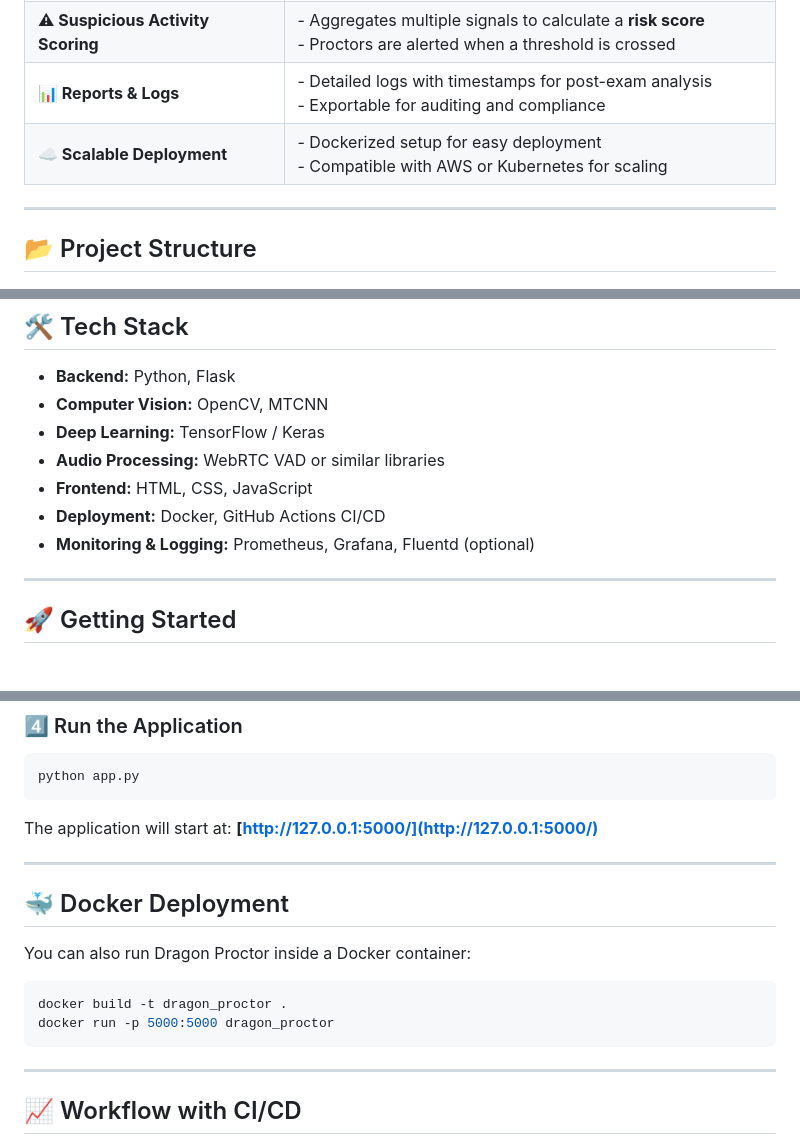
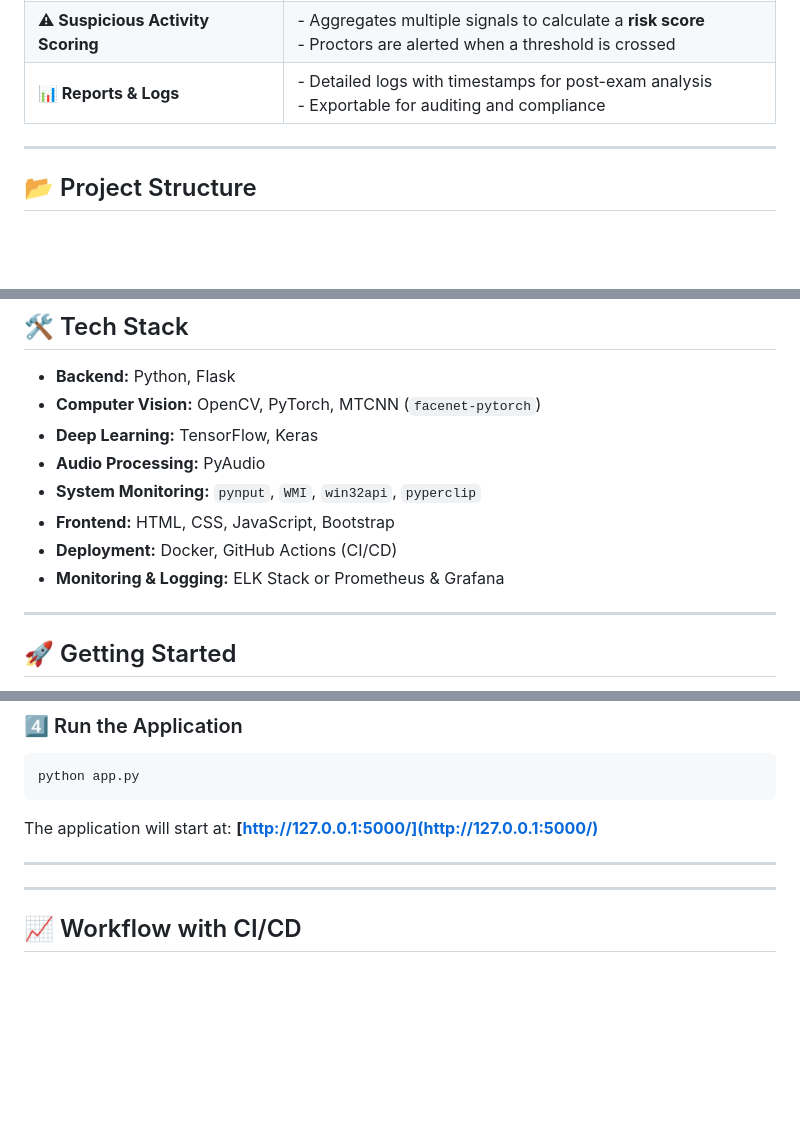
Before and after one commit to Monish21072004/dragon_proctor, a Markdown page: README.md, 3 parts joined by grey strips. GitHub-like rendering; blank space fills up the shorter version.

````diff
--- a/README.md
+++ b/README.md
@@ -17,7 +17,6 @@ It combines **face and emotion detection**, **audio analysis**, **behavioral mon
 | **🌐 Network Lockdown** | - Blocks unauthorized websites and applications during exams <br> - Prevents access to online resources |
 | **⚠ Suspicious Activity Scoring** | - Aggregates multiple signals to calculate a **risk score** <br> - Proctors are alerted when a threshold is crossed |
 | **📊 Reports & Logs** | - Detailed logs with timestamps for post-exam analysis <br> - Exportable for auditing and compliance |
-| **☁ Scalable Deployment** | - Dockerized setup for easy deployment <br> - Compatible with AWS or Kubernetes for scaling |
 
 ---
 
@@ -50,12 +49,14 @@ dragon\_proctor/
 ## 🛠 Tech Stack
 
 - **Backend:** Python, Flask
-- **Computer Vision:** OpenCV, MTCNN
-- **Deep Learning:** TensorFlow / Keras
-- **Audio Processing:** WebRTC VAD or similar libraries
-- **Frontend:** HTML, CSS, JavaScript
-- **Deployment:** Docker, GitHub Actions CI/CD
-- **Monitoring & Logging:** Prometheus, Grafana, Fluentd (optional)
+- **Computer Vision:** OpenCV, PyTorch, MTCNN (`facenet-pytorch`)
+- **Deep Learning:** TensorFlow, Keras
+- **Audio Processing:** PyAudio
+- **System Monitoring:** `pynput`, `WMI`, `win32api`, `pyperclip`
+- **Frontend:** HTML, CSS, JavaScript, Bootstrap
+- **Deployment:** Docker, GitHub Actions (CI/CD)
+- **Monitoring & Logging:** ELK Stack or Prometheus & Grafana
+
 
 ---
 
@@ -92,14 +93,6 @@ The application will start at: **[http://127.0.0.1:5000/](http://127.0.0.1:5000/
 
 ---
 
-## 🐳 Docker Deployment
-
-You can also run Dragon Proctor inside a Docker container:
-
-```bash
-docker build -t dragon_proctor .
-docker run -p 5000:5000 dragon_proctor
-```
 
 ---
 
````
